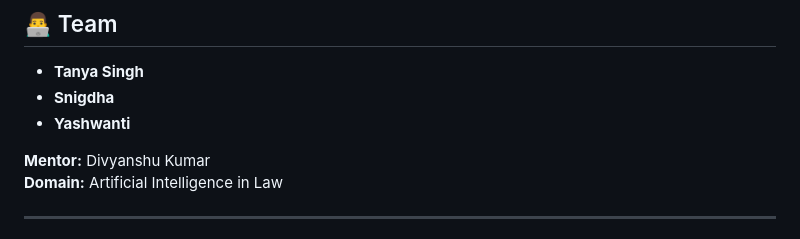
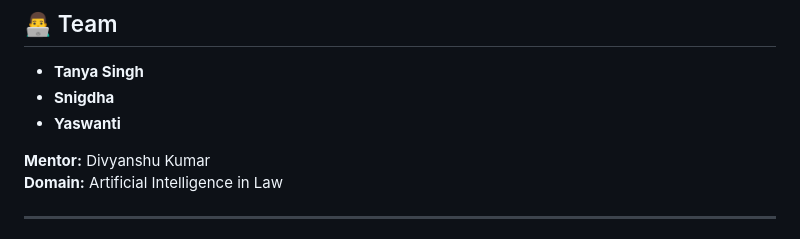
Before and after one commit to tanyaaa0070/nyayvardhan, a Markdown page: README.md, the part around the change. Rendered like a GitHub page.

```diff
--- a/README.md
+++ b/README.md
@@ -152,7 +152,7 @@ Similarity = 0.5 × Semantic + 0.3 × Lexical + 0.2 × Entity Overlap
 ## 👨‍💻 Team
 - **Tanya Singh**
 - **Snigdha**
-- **Yashwanti**
+- **Yaswanti**
 
 **Mentor:** Divyanshu Kumar
 **Domain:** Artificial Intelligence in Law
```
